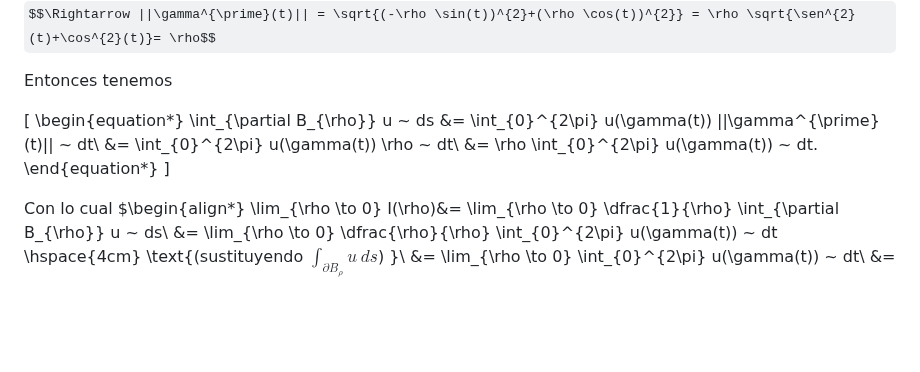
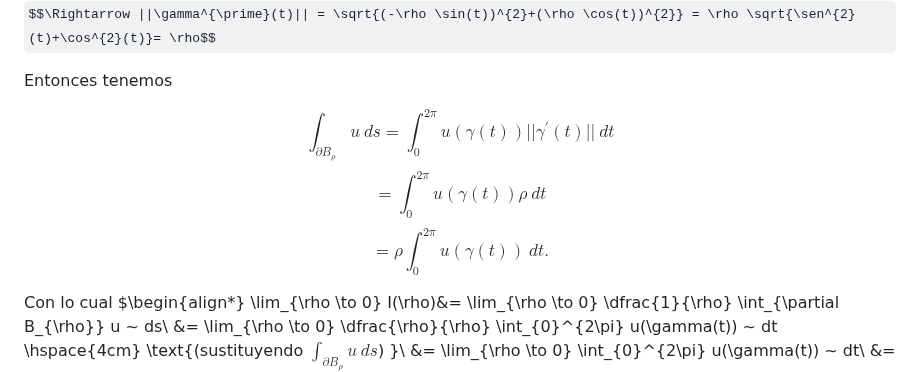
Before and after one commit to CH9504/website, a Markdown page: ejercicio-18-10-2023-14-30/problema_matematico.md, the part around the change. GitHub-like rendering; some formulas as TeX source; blank space fills up the shorter version.

```diff
--- a/ejercicio-18-10-2023-14-30/problema_matematico.md
+++ b/ejercicio-18-10-2023-14-30/problema_matematico.md
@@ -39,11 +39,9 @@ $$\Rightarrow ||\gamma^{\prime}(t)|| = \sqrt{(-\rho \sin(t))^{2}+(\rho \cos(t))^
 
 Entonces tenemos
 
-\[ \begin{equation*}
-    \int_{\partial B_{\rho}} u ~ ds &= \int_{0}^{2\pi} u(\gamma(t)) ||\gamma^{\prime}(t)|| ~ dt\\
-    &= \int_{0}^{2\pi} u(\gamma(t)) \rho ~ dt\\
-    &= \rho \int_{0}^{2\pi} u(\gamma(t)) ~ dt.
-\end{equation*} \]
+$$\int_{\partial B_{\rho}} u ~ ds = \int_{0}^{2\pi} u(\gamma(t)) ||\gamma^{\prime}(t)|| ~ dt$$
+                                $$= \int_{0}^{2\pi} u(\gamma(t)) \rho ~ dt$$
+                                $$= \rho \int_{0}^{2\pi} u(\gamma(t)) ~ dt.$$
 
 
 Con lo cual
```
